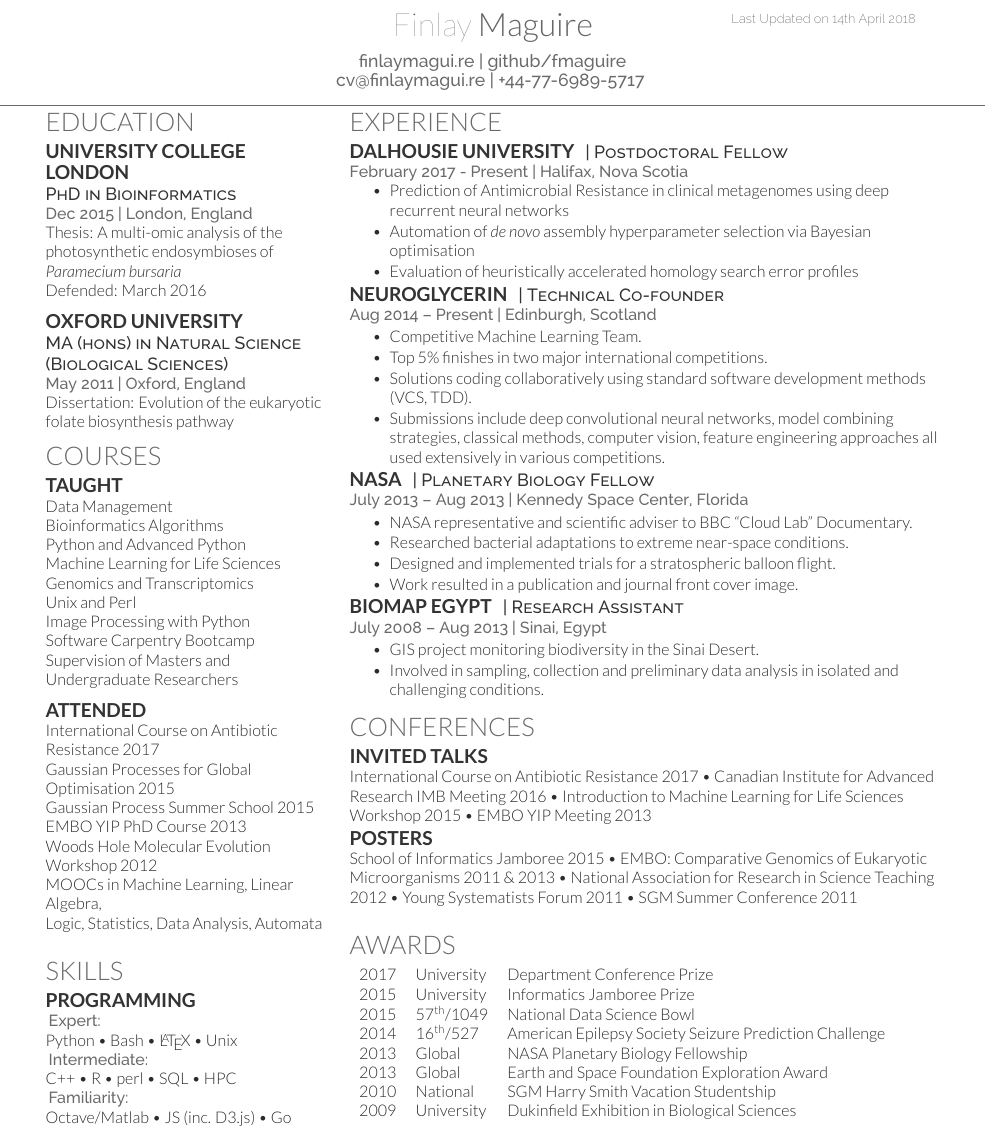
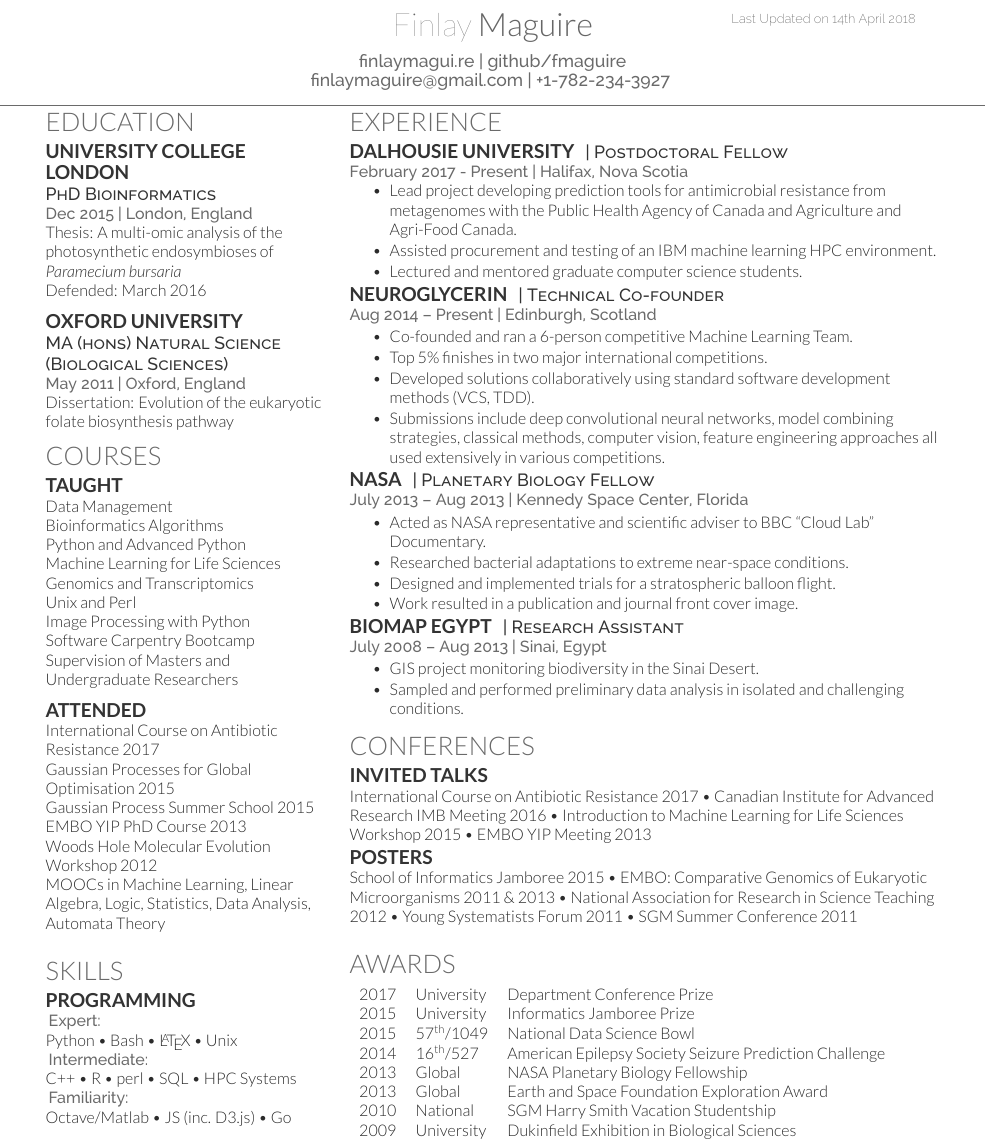
Before and after one commit to fmaguire/CV, a LaTeX CV (Finlay_Maguire_CV.tex): part of the page, cut so that both start at the same text. Compiled offline with XeLaTeX.

Commit message:
Add updated tech 1 page CV

```diff
--- a/Finlay_Maguire_CV.tex
+++ b/Finlay_Maguire_CV.tex
@@ -66,7 +66,7 @@
 %
 %%%%%%%%%%%%%%%%%%%%%%%%%%%%%%%%%%%%%%
 \namesection{Finlay}{Maguire}{ \urlstyle{same}\href{http://finlaymagui.re}{finlaymagui.re} | \href{http://github.com/fmaguire}{github/fmaguire}\\
-\href{mailto:cv@finlaymagui.re}{cv@finlaymagui.re} | +44-77-6989-5717
+\href{mailto:finlaymaguire@gmail.com}{finlaymaguire@gmail.com} | +1-782-234-3927
 }
 
 %%%%%%%%%%%%%%%%%%%%%%%%%%%%%%%%%%%%%%
@@ -85,14 +85,14 @@
 
 \subsection{University College }
 \runsubsection{London}\\
-\descript{PhD in Bioinformatics}
+\descript{PhD Bioinformatics}
 \location{Dec 2015 | London, England}
 Thesis: A multi-omic analysis of the photosynthetic endosymbioses of \textit{Paramecium bursaria} \\
 Defended: March 2016 \\
 \sectionsep
 
 \subsection{Oxford University}
-\descript{MA (hons) in Natural Science (Biological Sciences)}
+\descript{MA (hons) Natural Science (Biological Sciences)}
 \location{May 2011 | Oxford, England}
 Dissertation: Evolution of the eukaryotic folate biosynthesis pathway\\
 \sectionsep
@@ -121,8 +121,8 @@ Gaussian Processes for Global Optimisation 2015\\
 Gaussian Process Summer School 2015\\
 EMBO YIP PhD Course 2013\\
 Woods Hole Molecular Evolution Workshop 2012\\
-MOOCs in Machine Learning, Linear Algebra, \\
-Logic, Statistics, Data Analysis, Automata \\
+MOOCs in Machine Learning, Linear Algebra,
+Logic, Statistics, Data Analysis, Automata Theory\\
 \sectionsep
 
 %%%%%%%%%%%%%%%%%%%%%%%%%%%%%%%%%%%%%%
@@ -135,7 +135,7 @@ Logic, Statistics, Data Analysis, Automata \\
     \textit{\location{Expert:}}
     Python \textbullet{} Bash \textbullet{}  \LaTeX\ \textbullet{} Unix\\
     \textit{\location{Intermediate:}}
-    C++ \textbullet{} R \textbullet{} perl \textbullet{} SQL \textbullet{} HPC\\
+    C++ \textbullet{} R \textbullet{} perl \textbullet{} SQL \textbullet{} HPC Systems\\
     \textit{\location{Familiarity:}}
     Octave/Matlab \textbullet{} JS (inc. D3.js) \textbullet{} Go\\
 %\location{Over 1000 lines:}
@@ -184,9 +184,10 @@ microscopy \textbullet{} \\ standard microbiology lab techniques
 \location{February 2017 - Present | Halifax, Nova Scotia}
 \sectionsep
 \begin{tightemize}
-\item Prediction of Antimicrobial Resistance in clinical metagenomes using deep recurrent neural networks
-\item Automation of \textit{de novo} assembly hyperparameter selection via Bayesian optimisation
-\item Evaluation of heuristically accelerated homology search error profiles
+\item Lead project developing prediction tools for antimicrobial resistance from metagenomes with the Public Health Agency of Canada and Agriculture and Agri-Food Canada.
+%\item Applied novel Bayesian optimisation methods to the problem of genome assembly.
+\item Assisted procurement and testing of an IBM machine learning HPC environment.
+\item Lectured and mentored graduate computer science students.
 \end{tightemize}
 
 \runsubsection{Neuroglycerin}
@@ -194,9 +195,9 @@ microscopy \textbullet{} \\ standard microbiology lab techniques
 \location{Aug 2014 – Present | Edinburgh, Scotland}
 %\vspace{\topsep} % Hacky fix for awkward extra vertical space
 \begin{tightemize}
-\item Competitive Machine Learning Team.
+\item Co-founded and ran a 6-person competitive Machine Learning Team.
 \item Top 5\% finishes in two major international competitions.
-\item Solutions coding collaboratively using standard software development methods (VCS, TDD).
+\item Developed solutions collaboratively using standard software development methods (VCS, TDD).
 \item Submissions include deep convolutional neural networks, model combining strategies, classical methods, computer vision, feature engineering approaches all used extensively in various competitions.
 \end{tightemize}
     \vspace{-0.3cm}
@@ -206,7 +207,7 @@ microscopy \textbullet{} \\ standard microbiology lab techniques
 \descript{| Planetary Biology Fellow}
 \location{July 2013 – Aug 2013 | Kennedy Space Center, Florida}
 \begin{tightemize}
-\item NASA representative and scientific adviser to BBC ``Cloud Lab'' Documentary.
+\item Acted as NASA representative and scientific adviser to BBC ``Cloud Lab'' Documentary.
 \item Researched bacterial adaptations to extreme near-space conditions.
 \item Designed and implemented trials for a stratospheric balloon flight.
 \item Work resulted in a publication and journal front cover image.
@@ -218,7 +219,7 @@ microscopy \textbullet{} \\ standard microbiology lab techniques
 \location{July 2008 – Aug 2013 | Sinai, Egypt}
 \begin{tightemize}
 \item GIS project monitoring biodiversity in the Sinai Desert.
-\item Involved in sampling, collection and preliminary data analysis in isolated and challenging conditions.
+\item Sampled and performed preliminary data analysis in isolated and challenging conditions.
 \end{tightemize}
 \sectionsep
     \vspace{-0.3cm}
```
Also changed, not shown: Finlay_Maguire_CV.pdf.
